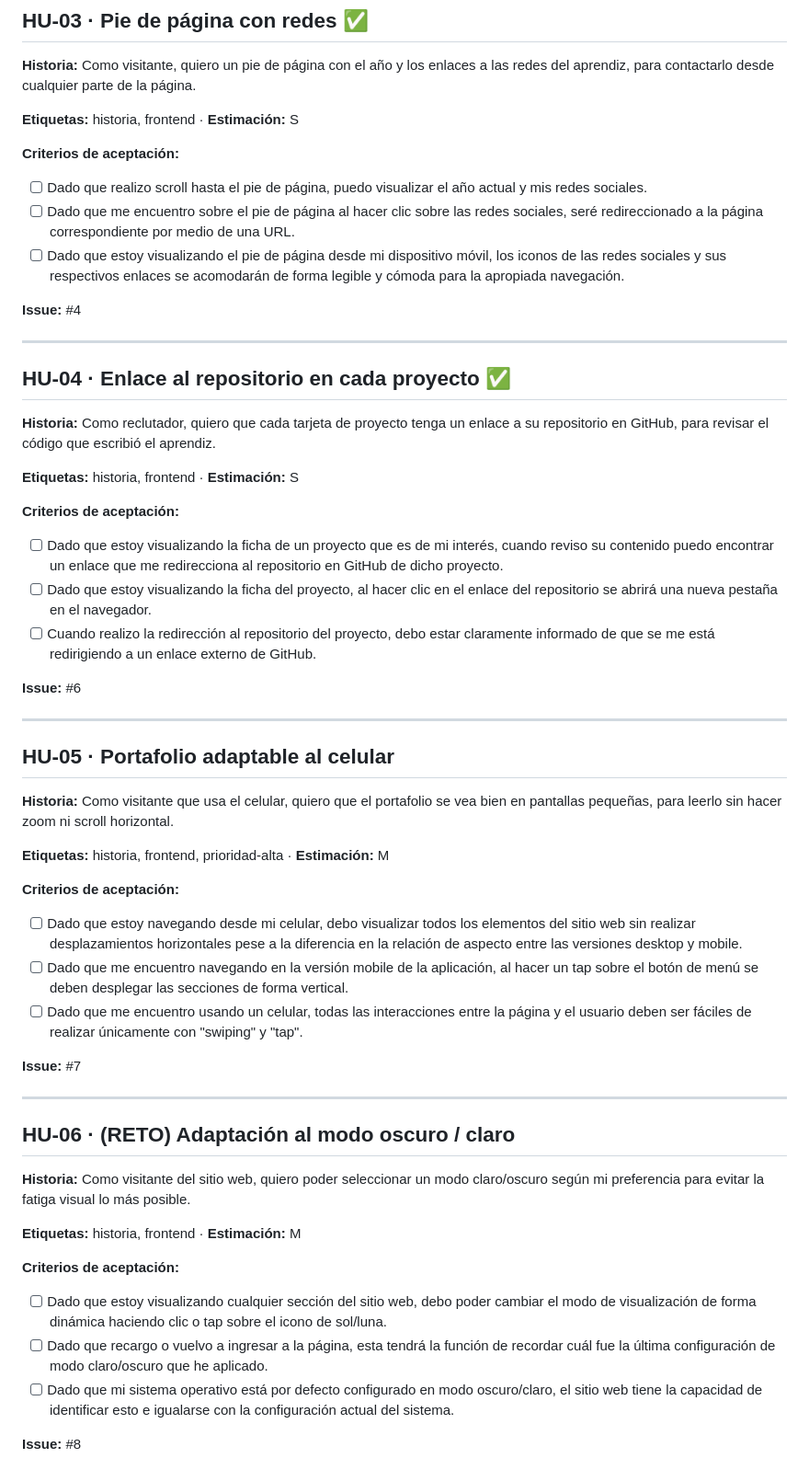
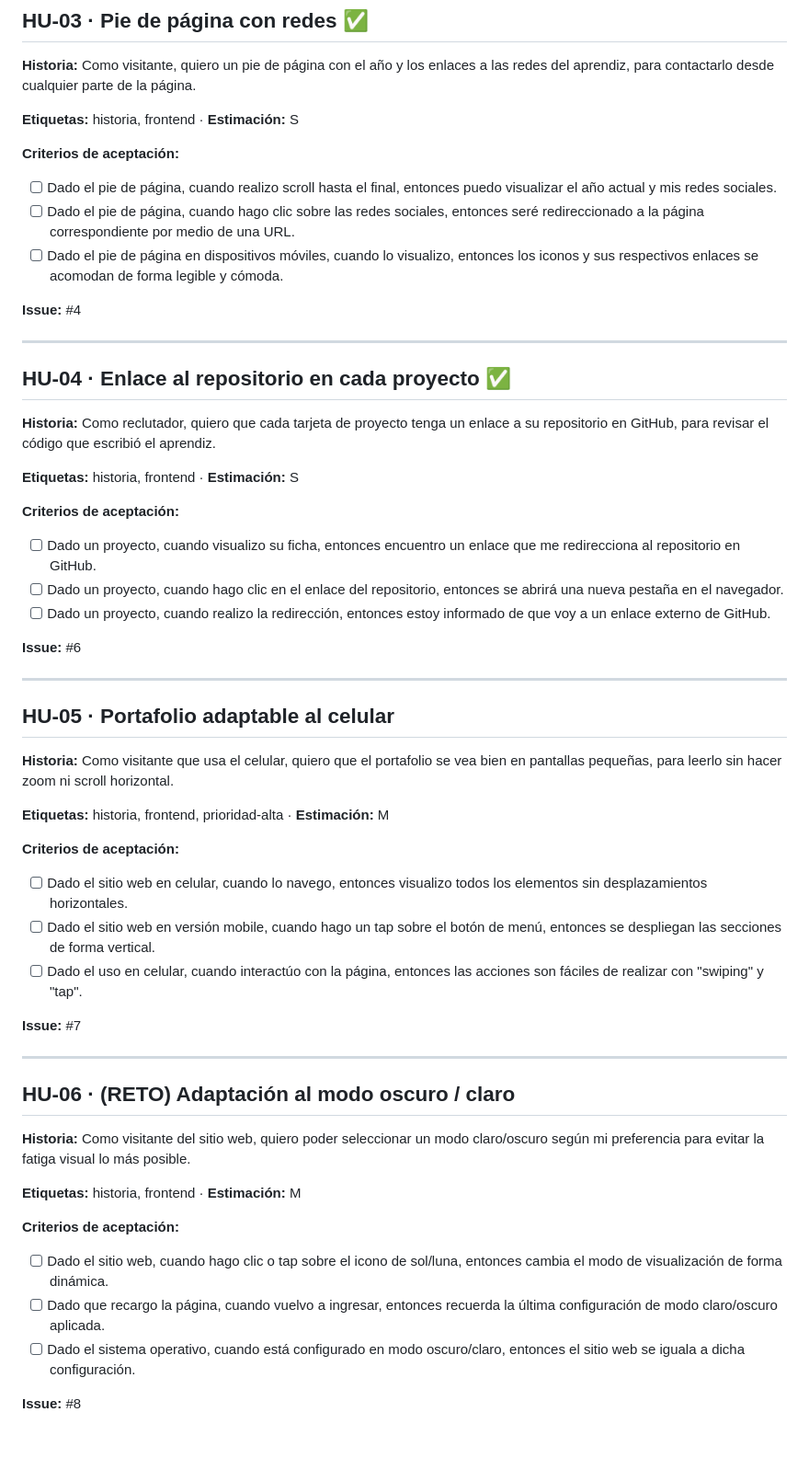
Before and after one commit to juank338/mi-portafolio, a Markdown page: planeacion/backlog.md, the part around the change. Shown at 92% size. GitHub-like rendering; blank space fills up the shorter version.

Commit message:
docs: ajusta el formato a los criterios de evaluación del nodo verificar plan.js

```diff
--- a/planeacion/backlog.md
+++ b/planeacion/backlog.md
@@ -53,9 +53,9 @@ Cuando crees el issue en GitHub, escribe su número en la línea **Issue:**
 
 **Criterios de aceptación:**
 
-- [ ] Dado que realizo scroll hasta el pie de página, puedo visualizar el año actual y mis redes sociales.
-- [ ] Dado que me encuentro sobre el pie de página al hacer clic sobre las redes sociales, seré redireccionado a la página correspondiente por medio de una URL.
-- [ ] Dado que estoy visualizando el pie de página desde mi dispositivo móvil, los iconos de las redes sociales y sus respectivos enlaces se acomodarán de forma legible y cómoda para la apropiada navegación.
+- [ ] Dado el pie de página, cuando realizo scroll hasta el final, entonces puedo visualizar el año actual y mis redes sociales.
+- [ ] Dado el pie de página, cuando hago clic sobre las redes sociales, entonces seré redireccionado a la página correspondiente por medio de una URL.
+- [ ] Dado el pie de página en dispositivos móviles, cuando lo visualizo, entonces los iconos y sus respectivos enlaces se acomodan de forma legible y cómoda.
 
 **Issue:** #4
 
@@ -69,9 +69,9 @@ Cuando crees el issue en GitHub, escribe su número en la línea **Issue:**
 
 **Criterios de aceptación:**
 
-- [ ] Dado que estoy visualizando la ficha de un proyecto que es de mi interés, cuando reviso su contenido puedo encontrar un enlace que me redirecciona al repositorio en GitHub de dicho proyecto.
-- [ ] Dado que estoy visualizando la ficha del proyecto, al hacer clic en el enlace del repositorio se abrirá una nueva pestaña en el navegador.
-- [ ] Cuando realizo la redirección al repositorio del proyecto, debo estar claramente informado de que se me está redirigiendo a un enlace externo de GitHub.
+- [ ] Dado un proyecto, cuando visualizo su ficha, entonces encuentro un enlace que me redirecciona al repositorio en GitHub.
+- [ ] Dado un proyecto, cuando hago clic en el enlace del repositorio, entonces se abrirá una nueva pestaña en el navegador.
+- [ ] Dado un proyecto, cuando realizo la redirección, entonces estoy informado de que voy a un enlace externo de GitHub.
 
 **Issue:** #6
 
@@ -85,9 +85,9 @@ Cuando crees el issue en GitHub, escribe su número en la línea **Issue:**
 
 **Criterios de aceptación:**
 
-- [ ] Dado que estoy navegando desde mi celular, debo visualizar todos los elementos del sitio web sin realizar desplazamientos horizontales pese a la diferencia en la relación de aspecto entre las versiones desktop y mobile.
-- [ ] Dado que me encuentro navegando en la versión mobile de la aplicación, al hacer un tap sobre el botón de menú se deben desplegar las secciones de forma vertical.
-- [ ] Dado que me encuentro usando un celular, todas las interacciones entre la página y el usuario deben ser fáciles de realizar únicamente con "swiping" y "tap".
+- [ ] Dado el sitio web en celular, cuando lo navego, entonces visualizo todos los elementos sin desplazamientos horizontales.
+- [ ] Dado el sitio web en versión mobile, cuando hago un tap sobre el botón de menú, entonces se despliegan las secciones de forma vertical.
+- [ ] Dado el uso en celular, cuando interactúo con la página, entonces las acciones son fáciles de realizar con "swiping" y "tap".
 
 **Issue:** #7
 
@@ -102,8 +102,8 @@ Cuando crees el issue en GitHub, escribe su número en la línea **Issue:**
 
 **Criterios de aceptación:**
 
-- [ ] Dado que estoy visualizando cualquier sección del sitio web, debo poder cambiar el modo de visualización de forma dinámica haciendo clic o tap sobre el icono de sol/luna.
-- [ ] Dado que recargo o vuelvo a ingresar a la página, esta tendrá la función de recordar cuál fue la última configuración de modo claro/oscuro que he aplicado.
-- [ ] Dado que mi sistema operativo está por defecto configurado en modo oscuro/claro, el sitio web tiene la capacidad de identificar esto e igualarse con la configuración actual del sistema.
+- [ ] Dado el sitio web, cuando hago clic o tap sobre el icono de sol/luna, entonces cambia el modo de visualización de forma dinámica.
+- [ ] Dado que recargo la página, cuando vuelvo a ingresar, entonces recuerda la última configuración de modo claro/oscuro aplicada.
+- [ ] Dado el sistema operativo, cuando está configurado en modo oscuro/claro, entonces el sitio web se iguala a dicha configuración.
 
 **Issue:** #8
```
